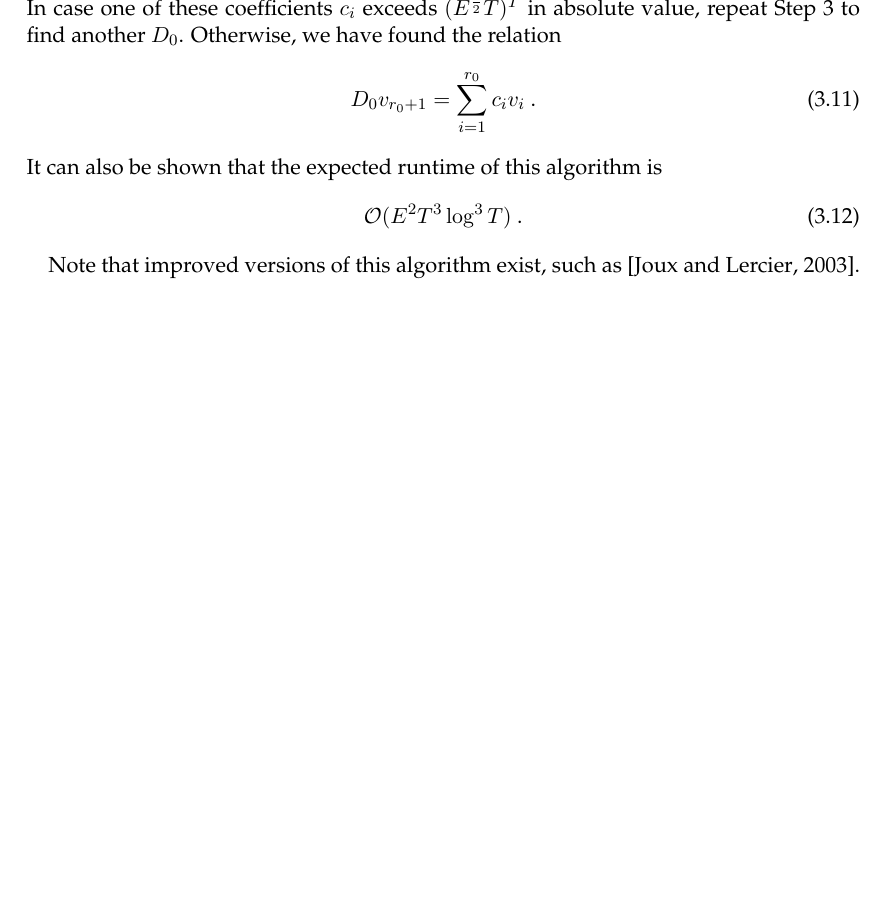
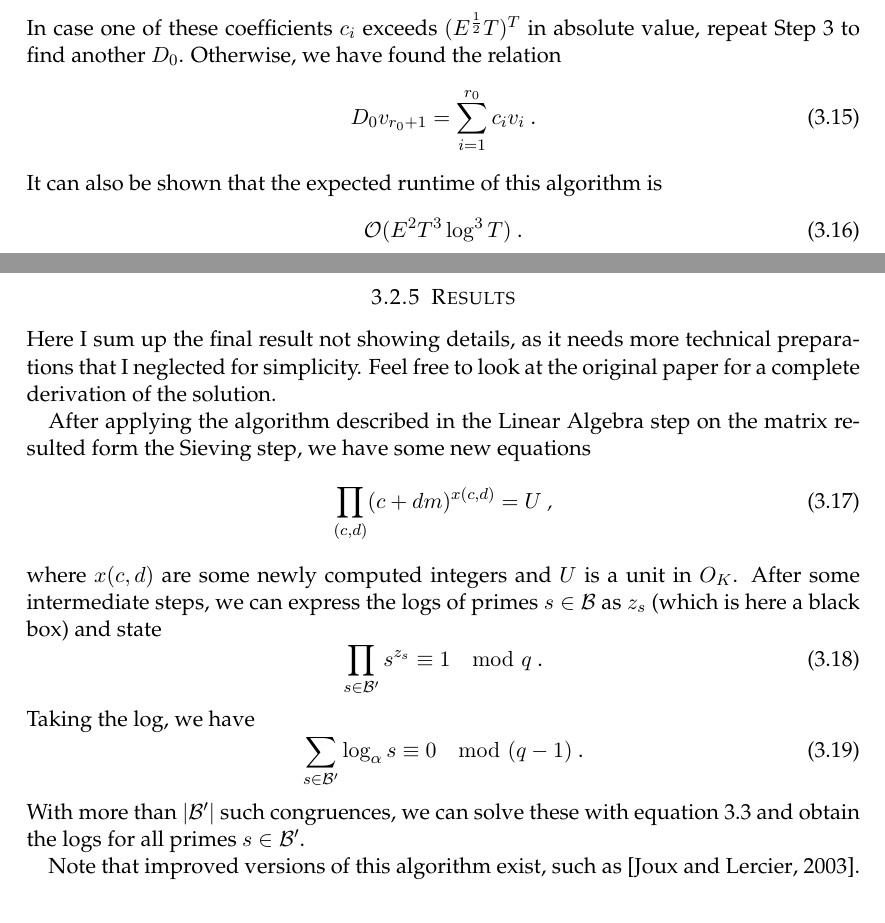
Before and after one commit to liyangwu/Hauptseminar_SS17_LogjamAttack, a LaTeX paper (Ausarbeitung/paper.tex): part of page 7 of 8 before the commit and two parts of pages 7 and 8 of 9 after it, the two joined at a grey line, cut at the place of the change, the shorter picture padded with empty space. Compiled offline with pdfLaTeX.

Commit message:
precomputation for NFS finished

```diff
--- a/Ausarbeitung/paper.tex
+++ b/Ausarbeitung/paper.tex
@@ -262,6 +286,26 @@ It can also be shown that the expected runtime of this algorithm is
 \text{ .}
 \end{equation}
 
+\subsubsection{Results}
+Here I sum up the final result not showing details, as it needs more technical preparations that I neglected for simplicity. Feel free to look at the original paper for a complete derivation of the solution.
+
+After applying the algorithm described in the Linear Algebra step on the matrix resulted form the Sieving step, we have some new equations
+\begin{equation}
+\prod_{(c,d)}(c+dm)^{x(c,d)} = U
+\textit{ ,}
+\end{equation}
+where $x(c,d)$ are some newly computed integers and $U$ is a unit in $O_K$. After some intermediate steps, we can express the logs of primes $s\in\mathcal{B}$ as $z_s$ (which is here a black box) and state
+\begin{equation}
+\prod_{s\in\mathcal{B}'}s^{z_s}\equiv 1\mod q
+\text{ .}
+\end{equation}
+Taking the log, we have
+\begin{equation}
+\sum_{s\in\mathcal{B}'}\log_\alpha s \equiv 0 \mod (q-1)
+\text{ .}
+\end{equation}
+With more than $|\mathcal{B}'|$ such congruences, we can solve these with equation \ref{eqn:assumption} and obtain the logs for all primes $s\in\mathcal{B}'$.
+
 Note that improved versions of this algorithm exist, such as \citep{joux2003improvements}.
 
 %----------------------------------------------------------------------------------------
```
Also changed, not shown: Ausarbeitung/paper.pdf, Ausarbeitung/paper.tex (26 more changed lines), 4 other files.
